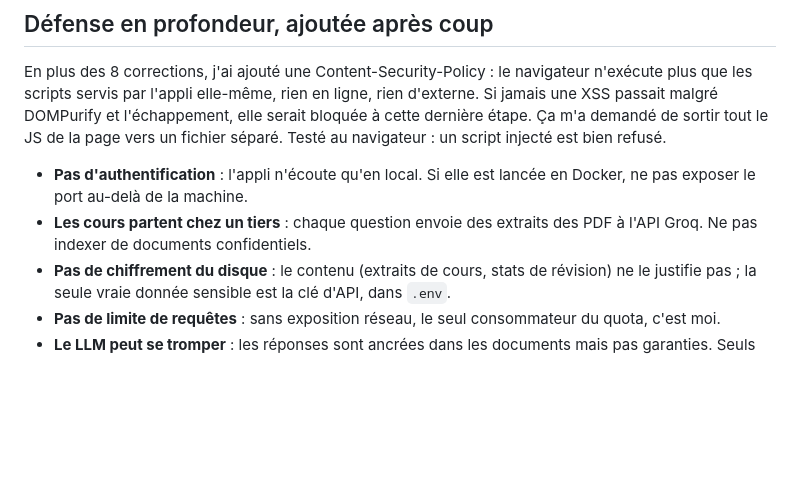
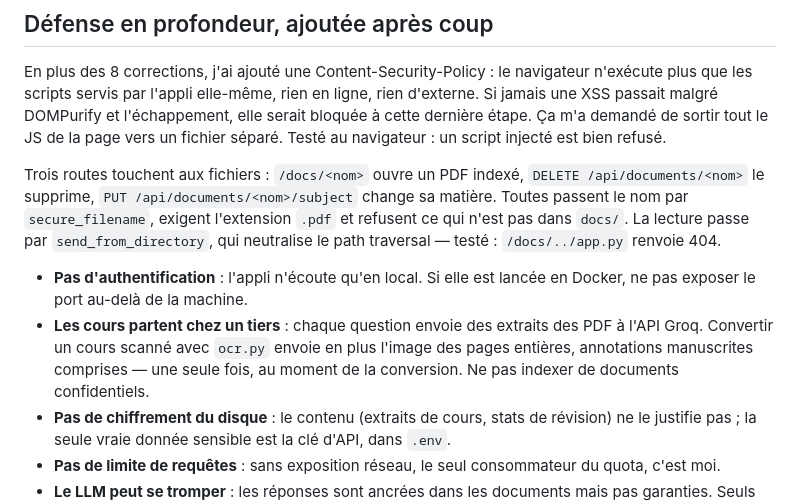
Before and after one commit to Ness2626/reviseur-rag, a Markdown page: SECURITY.md, the part around the change. Drawn GitHub-style; blank space fills up the shorter version.

Commit message:
docs: SECURITY.md — routes fichiers et images envoyées à la conversion des scans

```diff
--- a/SECURITY.md
+++ b/SECURITY.md
@@ -78,10 +78,18 @@ d'externe. Si jamais une XSS passait malgré DOMPurify et l'échappement, elle s
 bloquée à cette dernière étape. Ça m'a demandé de sortir tout le JS de la page vers
 un fichier séparé. Testé au navigateur : un script injecté est bien refusé.
 
+Trois routes touchent aux fichiers : `/docs/<nom>` ouvre un PDF indexé,
+`DELETE /api/documents/<nom>` le supprime, `PUT /api/documents/<nom>/subject` change sa
+matière. Toutes passent le nom par `secure_filename`, exigent l'extension `.pdf` et
+refusent ce qui n'est pas dans `docs/`. La lecture passe par `send_from_directory`, qui
+neutralise le path traversal — testé : `/docs/../app.py` renvoie 404.
+
 - **Pas d'authentification** : l'appli n'écoute qu'en local. Si elle est lancée en
   Docker, ne pas exposer le port au-delà de la machine.
 - **Les cours partent chez un tiers** : chaque question envoie des extraits des PDF à
-  l'API Groq. Ne pas indexer de documents confidentiels.
+  l'API Groq. Convertir un cours scanné avec `ocr.py` envoie en plus l'image des pages
+  entières, annotations manuscrites comprises — une seule fois, au moment de la
+  conversion. Ne pas indexer de documents confidentiels.
 - **Pas de chiffrement du disque** : le contenu (extraits de cours, stats de révision)
   ne le justifie pas ; la seule vraie donnée sensible est la clé d'API, dans `.env`.
 - **Pas de limite de requêtes** : sans exposition réseau, le seul consommateur du quota,
```
